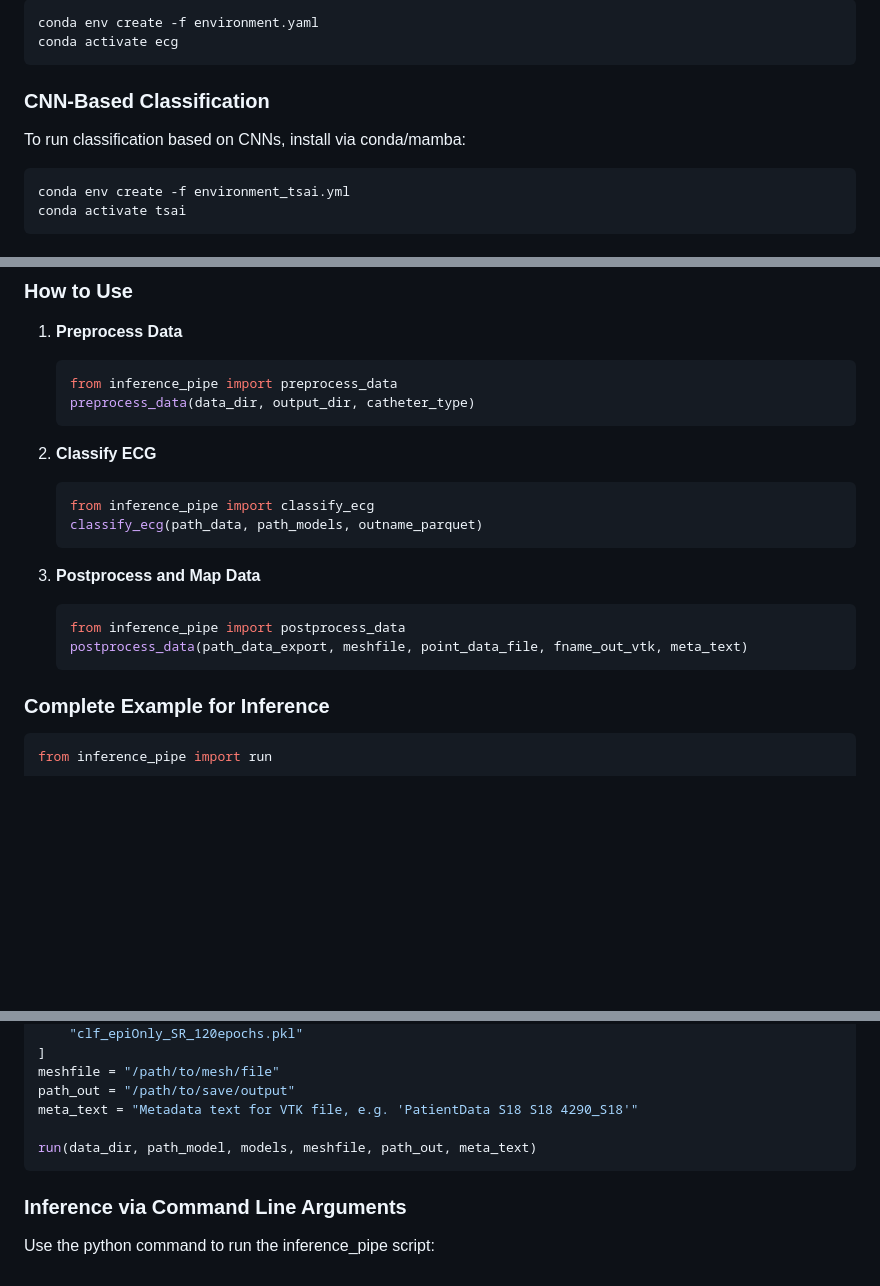
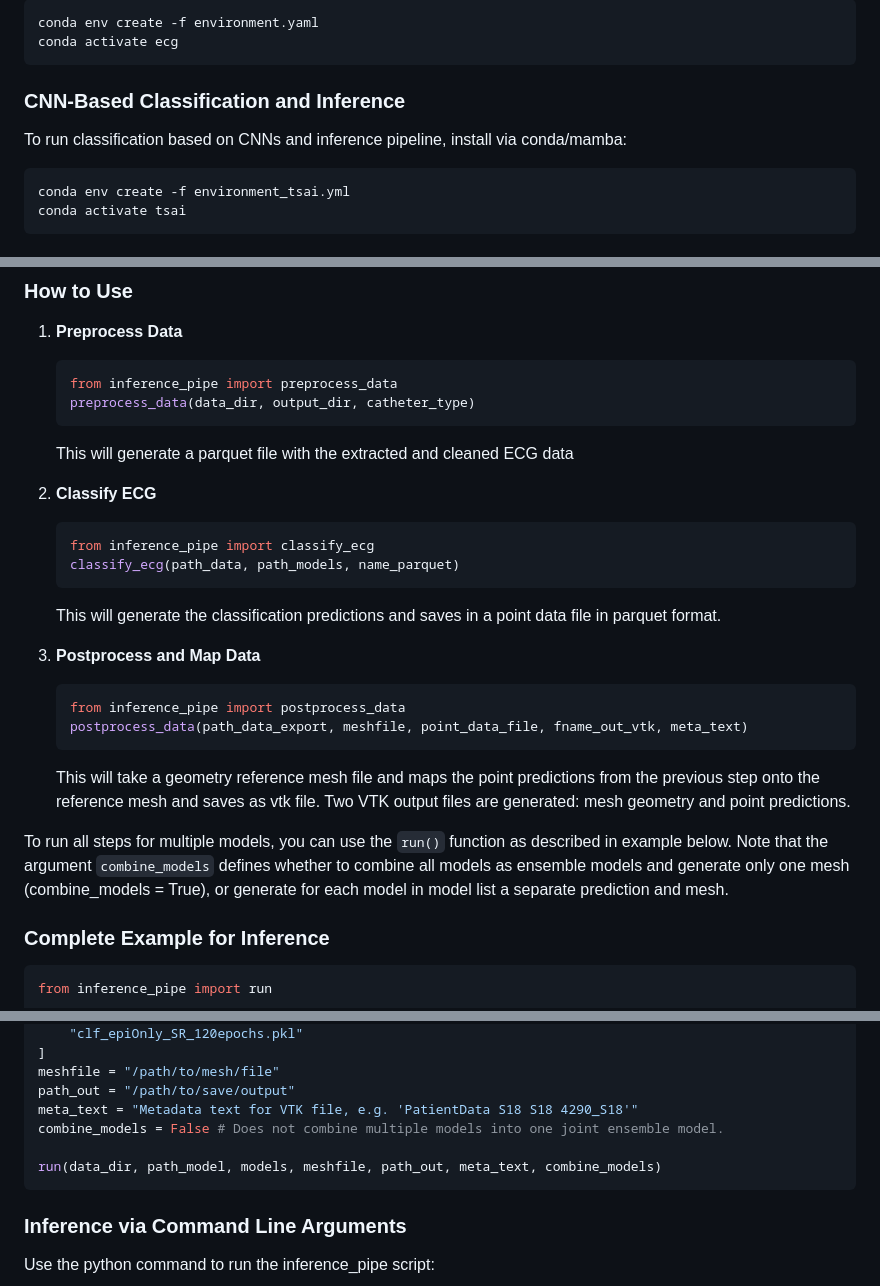
Before and after one commit to Sydney-Informatics-Hub/PIPE-4779-Intracardiac-Electrograms, a Markdown page: python/README.md, 3 parts joined by grey strips. Drawn GitHub-style; blank space fills up the shorter version.

````diff
--- a/python/README.md
+++ b/python/README.md
@@ -39,9 +39,9 @@ conda env create -f environment.yaml
 conda activate ecg
 ```
 
-### CNN-Based Classification
+### CNN-Based Classification and Inference
 
-To run classification based on CNNs, install via conda/mamba:
+To run classification based on CNNs and inference pipeline, install via conda/mamba:
 ```shell
 conda env create -f environment_tsai.yml
 conda activate tsai
@@ -60,18 +60,24 @@ The inference pipeline consists of several stages including preprocessing data,
     from inference_pipe import preprocess_data
     preprocess_data(data_dir, output_dir, catheter_type)
     ```
+    This will generate a parquet file with the extracted and cleaned ECG data
 
 2. **Classify ECG**
     ```python
     from inference_pipe import classify_ecg
-    classify_ecg(path_data, path_models, outname_parquet)
+    classify_ecg(path_data, path_models, name_parquet)
     ```
+    This will generate the classification predictions and saves in a point data file in parquet format.
 
 3. **Postprocess and Map Data**
     ```python
     from inference_pipe import postprocess_data
     postprocess_data(path_data_export, meshfile, point_data_file, fname_out_vtk, meta_text)
     ```
+    This will take a geometry reference mesh file and maps the point predictions from the previous step onto the reference mesh and saves as vtk file. Two VTK output files are generated: mesh geometry and point predictions.
+
+To run all steps for multiple models, you can use the `run()` function as described in example below.
+Note that the argument `combine_models` defines whether to combine all models as ensemble models and generate only one mesh (combine_models = True), or generate for each model in model list a separate prediction and mesh.
 
 ### Complete Example for Inference
 
@@ -97,8 +103,9 @@ models = [
 meshfile = "/path/to/mesh/file"
 path_out = "/path/to/save/output"
 meta_text = "Metadata text for VTK file, e.g. 'PatientData S18 S18 4290_S18'"
+combine_models = False # Does not combine multiple models into one joint ensemble model.
 
-run(data_dir, path_model, models, meshfile, path_out, meta_text)
+run(data_dir, path_model, models, meshfile, path_out, meta_text, combine_models)
 ```
 
 ### Inference via Command Line Arguments
````
